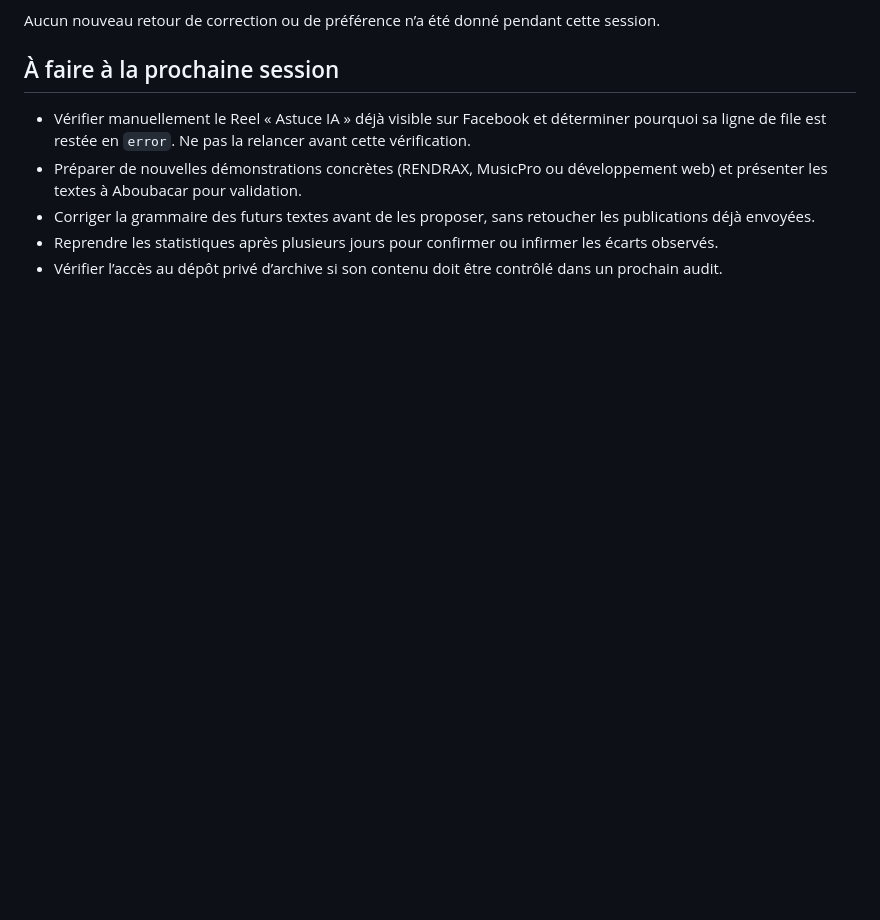
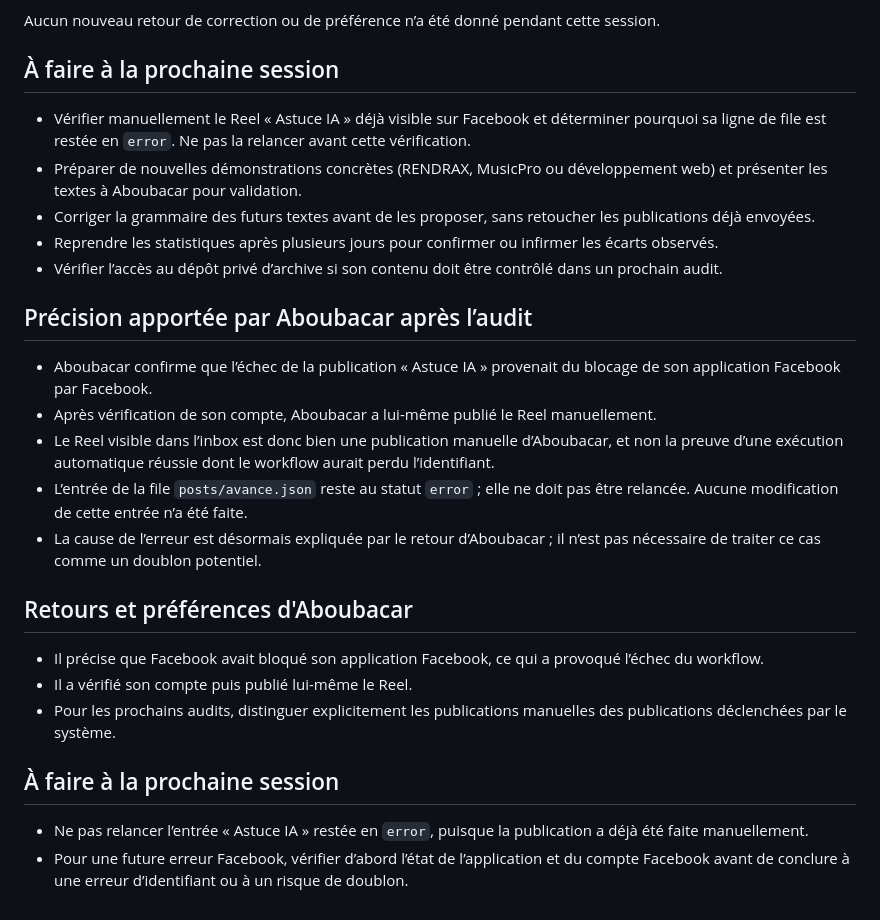
Before and after one commit to kidasniger/facebook-manager, a Markdown page: rapports/2026-10-30.md, the part around the change. GitHub-like rendering; blank space fills up the shorter version.

Commit message:
Précise la cause de l’échec Facebook dans le rapport d’audit

```diff
--- a/rapports/2026-10-30.md
+++ b/rapports/2026-10-30.md
@@ -99,3 +99,23 @@ Aucun nouveau retour de correction ou de préférence n’a été donné pendant
 - Corriger la grammaire des futurs textes avant de les proposer, sans retoucher les publications déjà envoyées.
 - Reprendre les statistiques après plusieurs jours pour confirmer ou infirmer les écarts observés.
 - Vérifier l’accès au dépôt privé d’archive si son contenu doit être contrôlé dans un prochain audit.
+
+
+## Précision apportée par Aboubacar après l’audit
+
+- Aboubacar confirme que l’échec de la publication « Astuce IA » provenait du blocage de son application Facebook par Facebook.
+- Après vérification de son compte, Aboubacar a lui-même publié le Reel manuellement.
+- Le Reel visible dans l’inbox est donc bien une publication manuelle d’Aboubacar, et non la preuve d’une exécution automatique réussie dont le workflow aurait perdu l’identifiant.
+- L’entrée de la file `posts/avance.json` reste au statut `error` ; elle ne doit pas être relancée. Aucune modification de cette entrée n’a été faite.
+- La cause de l’erreur est désormais expliquée par le retour d’Aboubacar ; il n’est pas nécessaire de traiter ce cas comme un doublon potentiel.
+
+## Retours et préférences d'Aboubacar
+
+- Il précise que Facebook avait bloqué son application Facebook, ce qui a provoqué l’échec du workflow.
+- Il a vérifié son compte puis publié lui-même le Reel.
+- Pour les prochains audits, distinguer explicitement les publications manuelles des publications déclenchées par le système.
+
+## À faire à la prochaine session
+
+- Ne pas relancer l’entrée « Astuce IA » restée en `error`, puisque la publication a déjà été faite manuellement.
+- Pour une future erreur Facebook, vérifier d’abord l’état de l’application et du compte Facebook avant de conclure à une erreur d’identifiant ou à un risque de doublon.
```
